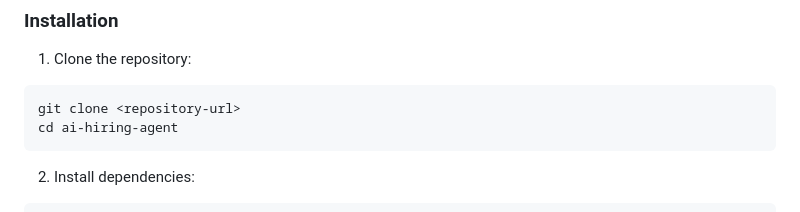
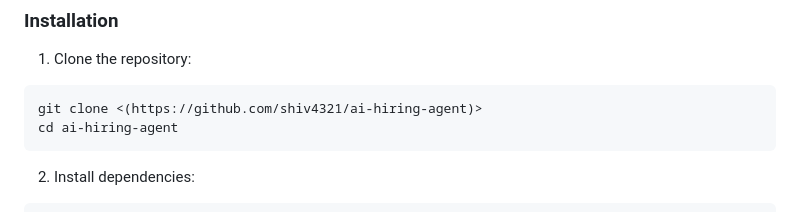
Before and after one commit to shiv4321/ai-hiring-agent, a Markdown page: README.md, the part around the change. GitHub-like rendering.

````diff
--- a/README.md
+++ b/README.md
@@ -62,7 +62,7 @@ The system uses a multi-agent workflow orchestrated by LangGraph:
 
 1. Clone the repository:
 ```bash
-git clone <repository-url>
+git clone <(https://github.com/shiv4321/ai-hiring-agent)>
 cd ai-hiring-agent
 ```
 
````
